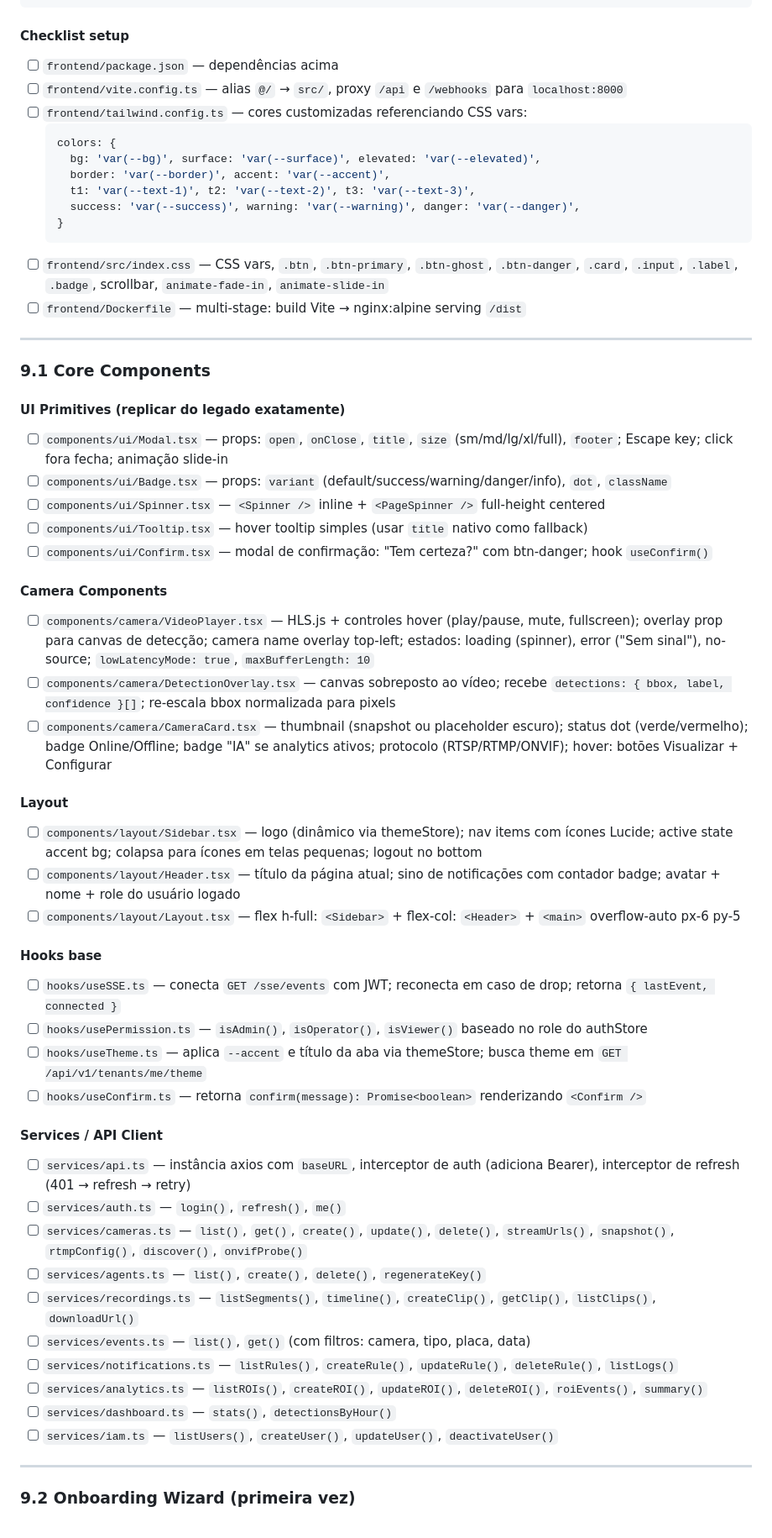
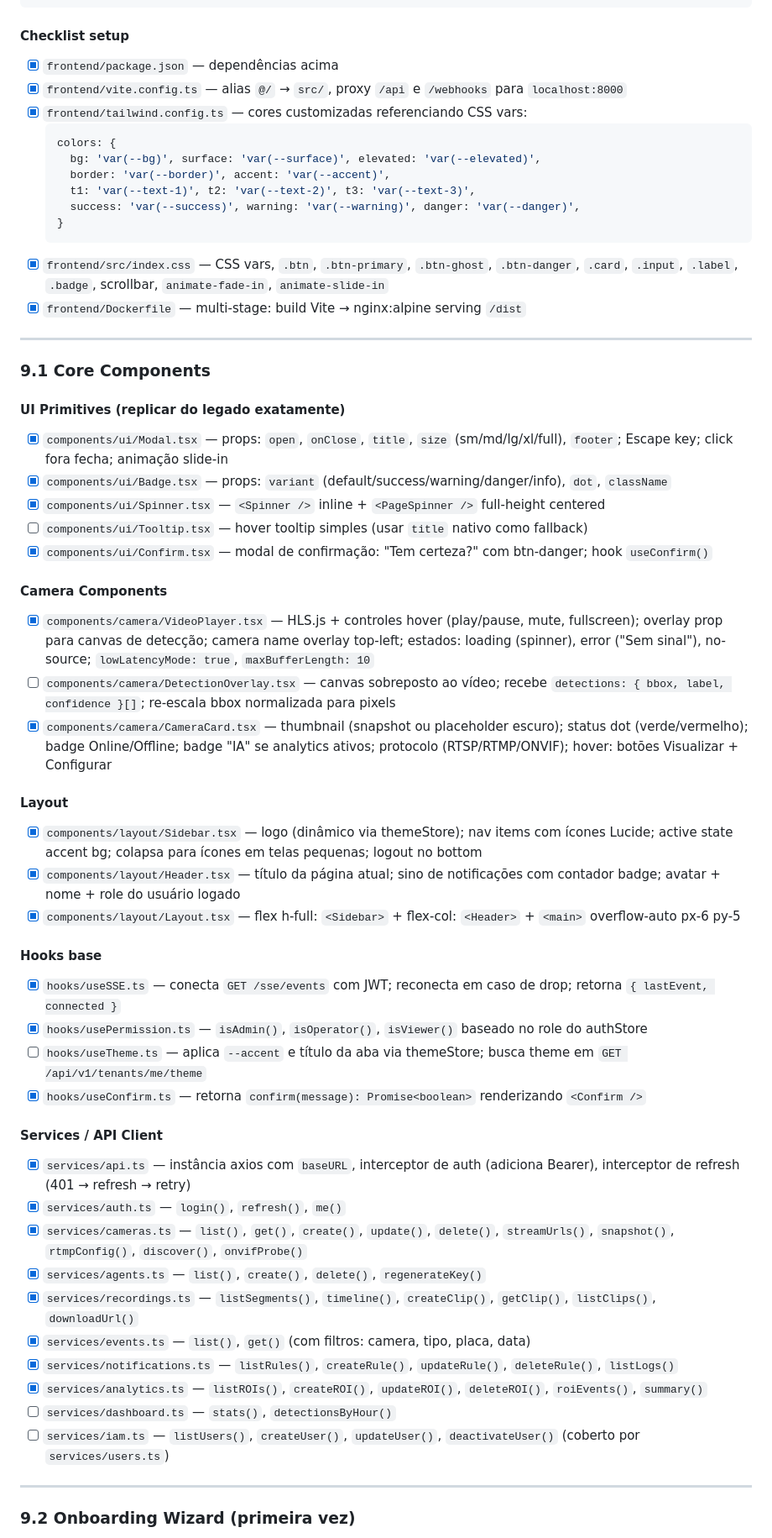
Before and after one commit to rafaeldourado9/vms, a Markdown page: docs/SPRINTS.md, the part around one of its changes. Shown at 84% size. Drawn GitHub-style.

````diff
--- a/docs/SPRINTS.md
+++ b/docs/SPRINTS.md
@@ -504,9 +504,9 @@ react-hot-toast                — notificações toast
 
 #### Checklist setup
 
-- [ ] `frontend/package.json` — dependências acima
-- [ ] `frontend/vite.config.ts` — alias `@/` → `src/`, proxy `/api` e `/webhooks` para `localhost:8000`
-- [ ] `frontend/tailwind.config.ts` — cores customizadas referenciando CSS vars:
+- [x] `frontend/package.json` — dependências acima
+- [x] `frontend/vite.config.ts` — alias `@/` → `src/`, proxy `/api` e `/webhooks` para `localhost:8000`
+- [x] `frontend/tailwind.config.ts` — cores customizadas referenciando CSS vars:
   ```js
   colors: {
     bg: 'var(--bg)', surface: 'var(--surface)', elevated: 'var(--elevated)',
@@ -515,8 +515,8 @@ react-hot-toast                — notificações toast
     success: 'var(--success)', warning: 'var(--warning)', danger: 'var(--danger)',
   }
   ```
-- [ ] `frontend/src/index.css` — CSS vars, `.btn`, `.btn-primary`, `.btn-ghost`, `.btn-danger`, `.card`, `.input`, `.label`, `.badge`, scrollbar, `animate-fade-in`, `animate-slide-in`
-- [ ] `frontend/Dockerfile` — multi-stage: build Vite → nginx:alpine serving `/dist`
+- [x] `frontend/src/index.css` — CSS vars, `.btn`, `.btn-primary`, `.btn-ghost`, `.btn-danger`, `.card`, `.input`, `.label`, `.badge`, scrollbar, `animate-fade-in`, `animate-slide-in`
+- [x] `frontend/Dockerfile` — multi-stage: build Vite → nginx:alpine serving `/dist`
 
 ---
 
@@ -524,43 +524,43 @@ react-hot-toast                — notificações toast
 
 #### UI Primitives (replicar do legado exatamente)
 
-- [ ] `components/ui/Modal.tsx` — props: `open`, `onClose`, `title`, `size` (sm/md/lg/xl/full), `footer`; Escape key; click fora fecha; animação slide-in
-- [ ] `components/ui/Badge.tsx` — props: `variant` (default/success/warning/danger/info), `dot`, `className`
-- [ ] `components/ui/Spinner.tsx` — `<Spinner />` inline + `<PageSpinner />` full-height centered
+- [x] `components/ui/Modal.tsx` — props: `open`, `onClose`, `title`, `size` (sm/md/lg/xl/full), `footer`; Escape key; click fora fecha; animação slide-in
+- [x] `components/ui/Badge.tsx` — props: `variant` (default/success/warning/danger/info), `dot`, `className`
+- [x] `components/ui/Spinner.tsx` — `<Spinner />` inline + `<PageSpinner />` full-height centered
 - [ ] `components/ui/Tooltip.tsx` — hover tooltip simples (usar `title` nativo como fallback)
-- [ ] `components/ui/Confirm.tsx` — modal de confirmação: "Tem certeza?" com btn-danger; hook `useConfirm()`
+- [x] `components/ui/Confirm.tsx` — modal de confirmação: "Tem certeza?" com btn-danger; hook `useConfirm()`
 
 #### Camera Components
 
-- [ ] `components/camera/VideoPlayer.tsx` — HLS.js + controles hover (play/pause, mute, fullscreen); overlay prop para canvas de detecção; camera name overlay top-left; estados: loading (spinner), error ("Sem sinal"), no-source; `lowLatencyMode: true`, `maxBufferLength: 10`
+- [x] `components/camera/VideoPlayer.tsx` — HLS.js + controles hover (play/pause, mute, fullscreen); overlay prop para canvas de detecção; camera name overlay top-left; estados: loading (spinner), error ("Sem sinal"), no-source; `lowLatencyMode: true`, `maxBufferLength: 10`
 - [ ] `components/camera/DetectionOverlay.tsx` — canvas sobreposto ao vídeo; recebe `detections: { bbox, label, confidence }[]`; re-escala bbox normalizada para pixels
-- [ ] `components/camera/CameraCard.tsx` — thumbnail (snapshot ou placeholder escuro); status dot (verde/vermelho); badge Online/Offline; badge "IA" se analytics ativos; protocolo (RTSP/RTMP/ONVIF); hover: botões Visualizar + Configurar
+- [x] `components/camera/CameraCard.tsx` — thumbnail (snapshot ou placeholder escuro); status dot (verde/vermelho); badge Online/Offline; badge "IA" se analytics ativos; protocolo (RTSP/RTMP/ONVIF); hover: botões Visualizar + Configurar
 
 #### Layout
 
-- [ ] `components/layout/Sidebar.tsx` — logo (dinâmico via themeStore); nav items com ícones Lucide; active state accent bg; colapsa para ícones em telas pequenas; logout no bottom
-- [ ] `components/layout/Header.tsx` — título da página atual; sino de notificações com contador badge; avatar + nome + role do usuário logado
-- [ ] `components/layout/Layout.tsx` — flex h-full: `<Sidebar>` + flex-col: `<Header>` + `<main>` overflow-auto px-6 py-5
+- [x] `components/layout/Sidebar.tsx` — logo (dinâmico via themeStore); nav items com ícones Lucide; active state accent bg; colapsa para ícones em telas pequenas; logout no bottom
+- [x] `components/layout/Header.tsx` — título da página atual; sino de notificações com contador badge; avatar + nome + role do usuário logado
+- [x] `components/layout/Layout.tsx` — flex h-full: `<Sidebar>` + flex-col: `<Header>` + `<main>` overflow-auto px-6 py-5
 
 #### Hooks base
 
-- [ ] `hooks/useSSE.ts` — conecta `GET /sse/events` com JWT; reconecta em caso de drop; retorna `{ lastEvent, connected }`
-- [ ] `hooks/usePermission.ts` — `isAdmin()`, `isOperator()`, `isViewer()` baseado no role do authStore
+- [x] `hooks/useSSE.ts` — conecta `GET /sse/events` com JWT; reconecta em caso de drop; retorna `{ lastEvent, connected }`
+- [x] `hooks/usePermission.ts` — `isAdmin()`, `isOperator()`, `isViewer()` baseado no role do authStore
 - [ ] `hooks/useTheme.ts` — aplica `--accent` e título da aba via themeStore; busca theme em `GET /api/v1/tenants/me/theme`
-- [ ] `hooks/useConfirm.ts` — retorna `confirm(message): Promise<boolean>` renderizando `<Confirm />`
+- [x] `hooks/useConfirm.ts` — retorna `confirm(message): Promise<boolean>` renderizando `<Confirm />`
 
 #### Services / API Client
 
-- [ ] `services/api.ts` — instância axios com `baseURL`, interceptor de auth (adiciona Bearer), interceptor de refresh (401 → refresh → retry)
-- [ ] `services/auth.ts` — `login()`, `refresh()`, `me()`
-- [ ] `services/cameras.ts` — `list()`, `get()`, `create()`, `update()`, `delete()`, `streamUrls()`, `snapshot()`, `rtmpConfig()`, `discover()`, `onvifProbe()`
-- [ ] `services/agents.ts` — `list()`, `create()`, `delete()`, `regenerateKey()`
-- [ ] `services/recordings.ts` — `listSegments()`, `timeline()`, `createClip()`, `getClip()`, `listClips()`, `downloadUrl()`
-- [ ] `services/events.ts` — `list()`, `get()` (com filtros: camera, tipo, placa, data)
-- [ ] `services/notifications.ts` — `listRules()`, `createRule()`, `updateRule()`, `deleteRule()`, `listLogs()`
-- [ ] `services/analytics.ts` — `listROIs()`, `createROI()`, `updateROI()`, `deleteROI()`, `roiEvents()`, `summary()`
+- [x] `services/api.ts` — instância axios com `baseURL`, interceptor de auth (adiciona Bearer), interceptor de refresh (401 → refresh → retry)
+- [x] `services/auth.ts` — `login()`, `refresh()`, `me()`
+- [x] `services/cameras.ts` — `list()`, `get()`, `create()`, `update()`, `delete()`, `streamUrls()`, `snapshot()`, `rtmpConfig()`, `discover()`, `onvifProbe()`
+- [x] `services/agents.ts` — `list()`, `create()`, `delete()`, `regenerateKey()`
+- [x] `services/recordings.ts` — `listSegments()`, `timeline()`, `createClip()`, `getClip()`, `listClips()`, `downloadUrl()`
+- [x] `services/events.ts` — `list()`, `get()` (com filtros: camera, tipo, placa, data)
+- [x] `services/notifications.ts` — `listRules()`, `createRule()`, `updateRule()`, `deleteRule()`, `listLogs()`
+- [x] `services/analytics.ts` — `listROIs()`, `createROI()`, `updateROI()`, `deleteROI()`, `roiEvents()`, `summary()`
 - [ ] `services/dashboard.ts` — `stats()`, `detectionsByHour()`
-- [ ] `services/iam.ts` — `listUsers()`, `createUser()`, `updateUser()`, `deactivateUser()`
+- [ ] `services/iam.ts` — `listUsers()`, `createUser()`, `updateUser()`, `deactivateUser()` (coberto por `services/users.ts`)
 
 ---
 
````
Also changed, not shown: other parts of docs/SPRINTS.md (+33 -33 lines).
